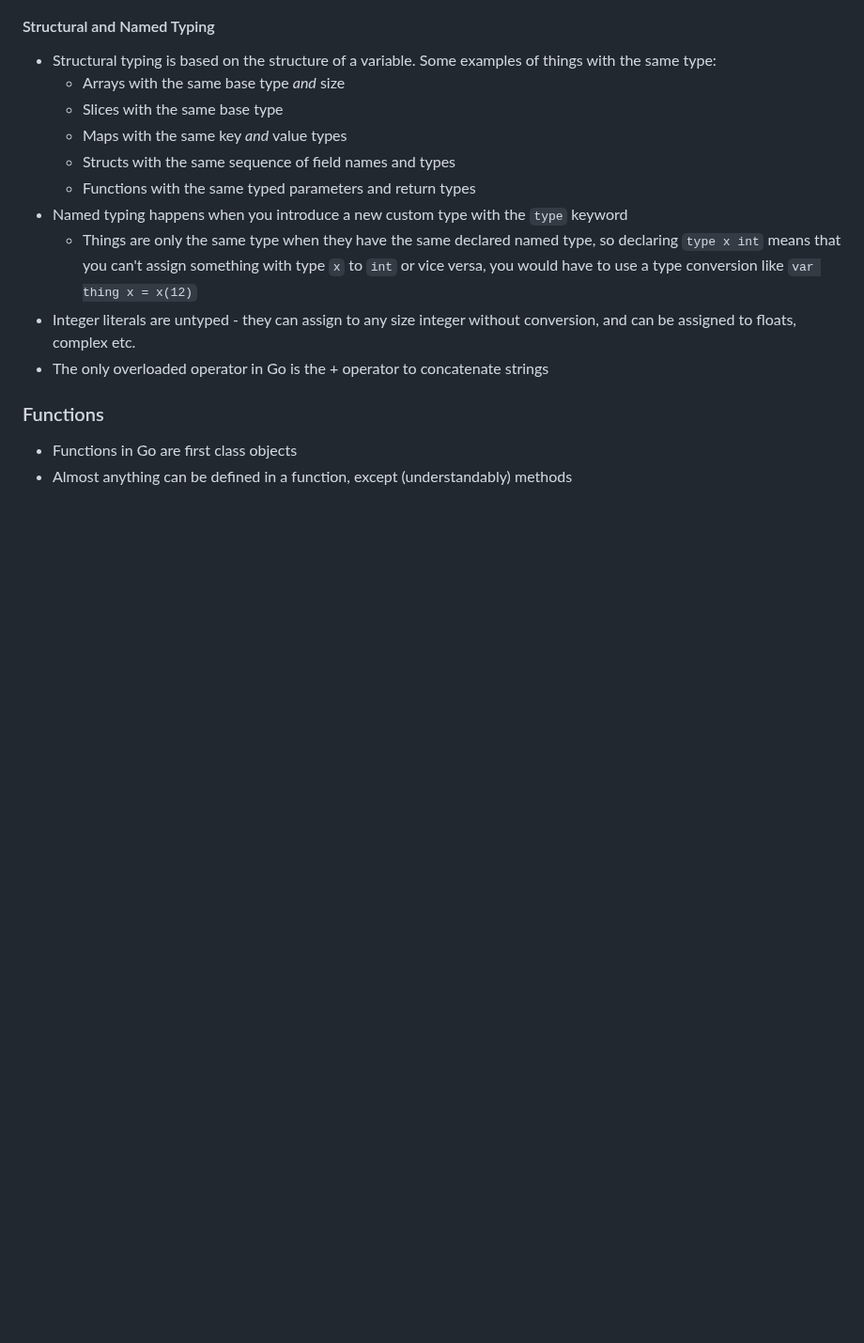
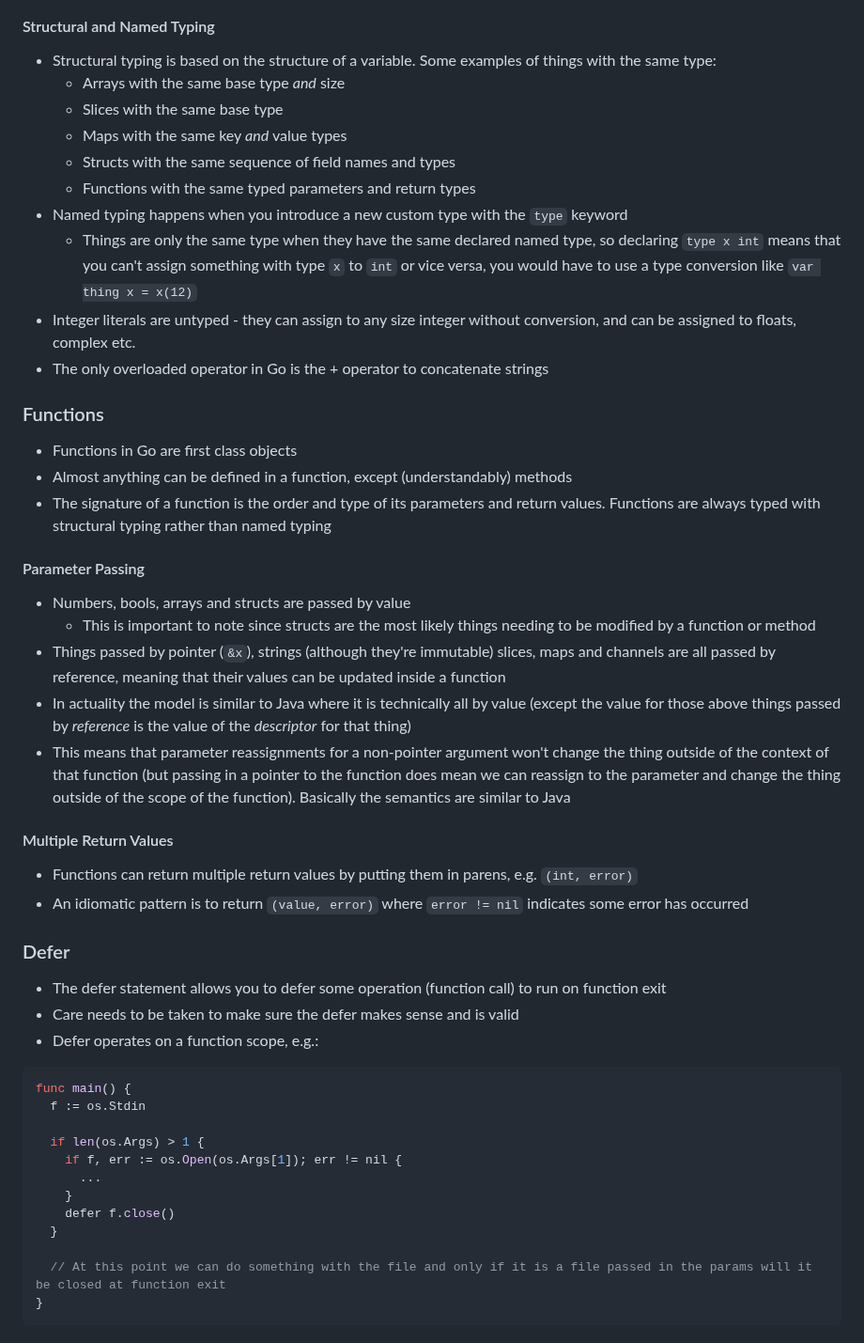
Before and after one commit to 0x416c6578/0x416c6578.github.io, a Markdown page: notes/go-class.md, the part around the change. Shown at 94% size. Drawn GitHub-style; blank space fills up the shorter version.

Commit message:
More Go notes

````diff
--- a/notes/go-class.md
+++ b/notes/go-class.md
@@ -278,3 +278,35 @@ func do() error {
 ### Functions
 - Functions in Go are first class objects
 - Almost anything can be defined in a function, except (understandably) methods
+- The signature of a function is the order and type of its parameters and return values. Functions are always typed with structural typing rather than named typing
+
+#### Parameter Passing
+- Numbers, bools, arrays and structs are passed by value
+  - This is important to note since structs are the most likely things needing to be modified by a function or method
+- Things passed by pointer (`&x`), strings (although they're immutable) slices, maps and channels are all passed by reference, meaning that their values can be updated inside a function
+- In actuality the model is similar to Java where it is technically all by value (except the value for those above things passed by _reference_ is the value of the _descriptor_ for that thing)
+- This means that parameter reassignments for a non-pointer argument won't change the thing outside of the context of that function (but passing in a pointer to the function does mean we can reassign to the parameter and change the thing outside of the scope of the function). Basically the semantics are similar to Java
+
+#### Multiple Return Values
+- Functions can return multiple return values by putting them in parens, e.g. `(int, error)`
+- An idiomatic pattern is to return `(value, error)` where `error != nil` indicates some error has occurred
+
+### Defer
+- The defer statement allows you to defer some operation (function call) to run on function exit
+- Care needs to be taken to make sure the defer makes sense and is valid
+- Defer operates on a function scope, e.g.:
+
+```go
+func main() {
+  f := os.Stdin
+
+  if len(os.Args) > 1 {
+    if f, err := os.Open(os.Args[1]); err != nil {
+      ...
+    }
+    defer f.close()
+  }
+
+  // At this point we can do something with the file and only if it is a file passed in the params will it be closed at function exit
+}
+```
````
